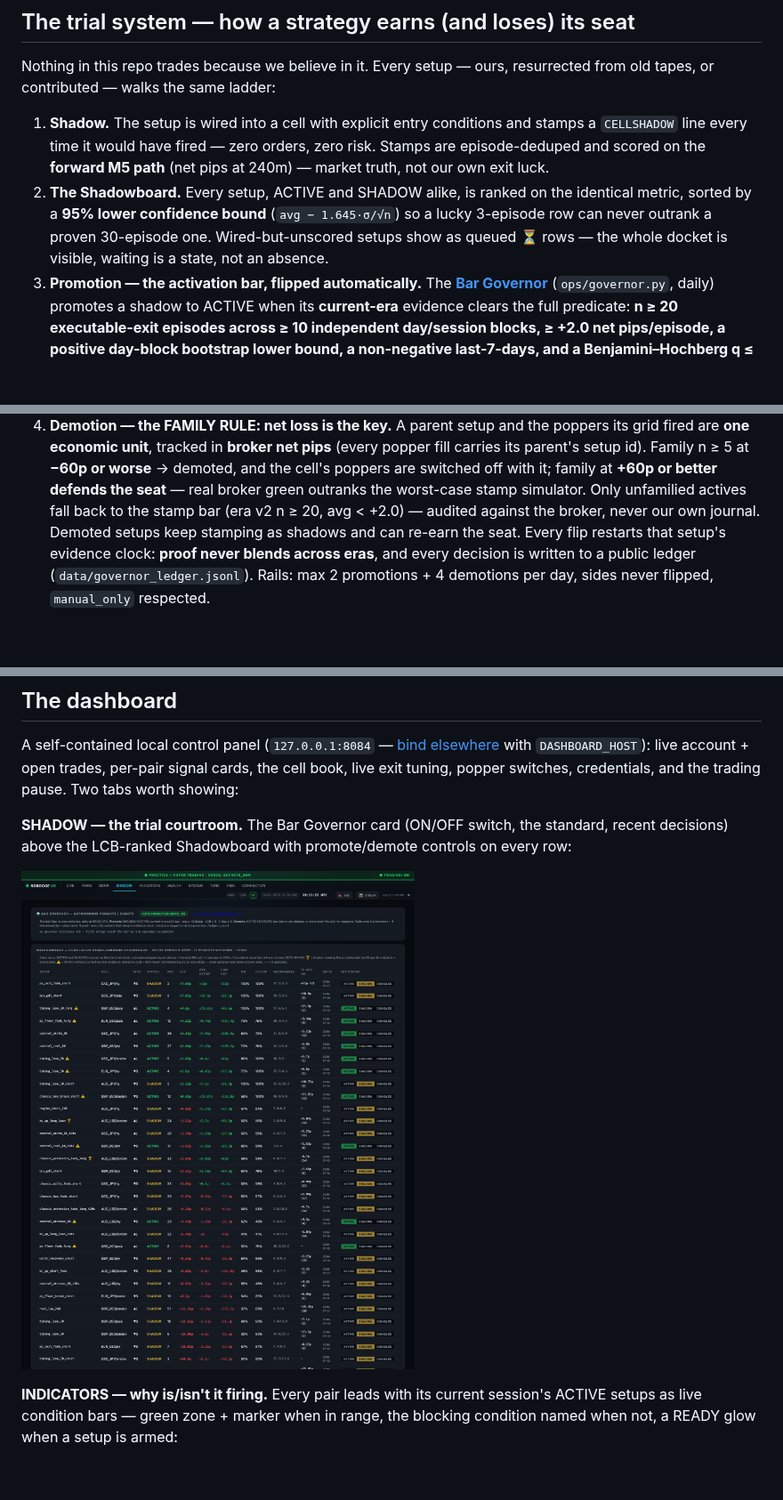
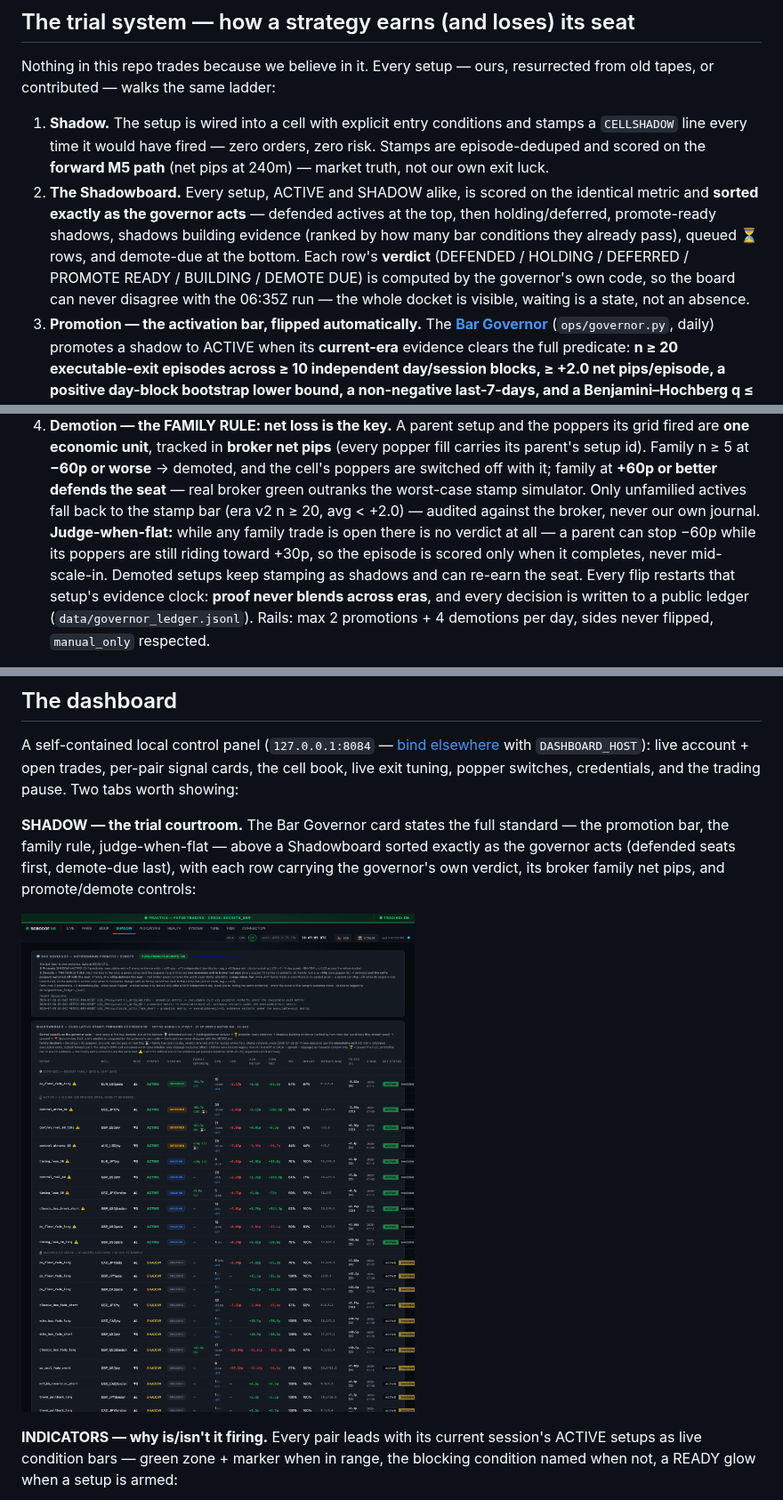
Before and after one commit to BrockStar3540/mr-scrooge-v6, a Markdown page: README.md, 3 parts joined by grey strips. Shown at 89% size. Rendered like a GitHub page; pictures changed too: docs/images/dashboard-shadow.png; blank space fills up the shorter version.

```diff
--- a/README.md
+++ b/README.md
@@ -57,10 +57,13 @@ tapes, or contributed — walks the same ladder:
    `CELLSHADOW` line every time it would have fired — zero orders, zero risk. Stamps are
    episode-deduped and scored on the **forward M5 path** (net pips at 240m) — market truth,
    not our own exit luck.
-2. **The Shadowboard.** Every setup, ACTIVE and SHADOW alike, is ranked on the identical
-   metric, sorted by a **95% lower confidence bound** (`avg − 1.645·σ/√n`) so a lucky
-   3-episode row can never outrank a proven 30-episode one. Wired-but-unscored setups show
-   as queued ⏳ rows — the whole docket is visible, waiting is a state, not an absence.
+2. **The Shadowboard.** Every setup, ACTIVE and SHADOW alike, is scored on the identical
+   metric and **sorted exactly as the governor acts** — defended actives at the top, then
+   holding/deferred, promote-ready shadows, shadows building evidence (ranked by how many
+   bar conditions they already pass), queued ⏳ rows, and demote-due at the bottom. Each
+   row's **verdict** (DEFENDED / HOLDING / DEFERRED / PROMOTE READY / BUILDING / DEMOTE
+   DUE) is computed by the governor's own code, so the board can never disagree with the
+   06:35Z run — the whole docket is visible, waiting is a state, not an absence.
 3. **Promotion — the activation bar, flipped automatically.** The **[Bar Governor](docs/GOVERNOR.md)**
    (`ops/governor.py`, daily) promotes a shadow to ACTIVE when its **current-era** evidence
    clears the full predicate: **n ≥ 20 executable-exit episodes across ≥ 10 independent
@@ -79,7 +82,10 @@ tapes, or contributed — walks the same ladder:
    cell's poppers are switched off with it; family at **+60p or better defends the seat** —
    real broker green outranks the worst-case stamp simulator. Only unfamilied actives fall
    back to the stamp bar (era v2 n ≥ 20, avg < +2.0) — audited against the broker, never
-   our own journal. Demoted setups keep stamping as shadows and can re-earn the seat. Every flip
+   our own journal. **Judge-when-flat:** while any family trade is open there is no verdict
+   at all — a parent can stop −60p while its poppers are still riding toward +30p, so the
+   episode is scored only when it completes, never mid-scale-in. Demoted setups keep
+   stamping as shadows and can re-earn the seat. Every flip
    restarts that setup's evidence clock: **proof never blends across eras**, and every
    decision is written to a public ledger (`data/governor_ledger.jsonl`). Rails: max 2
    promotions + 4 demotions per day, sides never flipped, `manual_only` respected.
@@ -129,6 +135,8 @@ flowchart LR
 
 A self-contained local control panel (`127.0.0.1:8084` — [bind elsewhere](docs/DASHBOARD.md) with `DASHBOARD_HOST`): live account + open trades, per-pair signal cards, the cell book, live exit tuning, popper switches, credentials, and the trading pause. Two tabs worth showing:
 
-**SHADOW — the trial courtroom.** The Bar Governor card (ON/OFF switch, the standard, recent
-decisions) above the LCB-ranked Shadowboard with promote/demote controls on every row:
+**SHADOW — the trial courtroom.** The Bar Governor card states the full standard — the
+promotion bar, the family rule, judge-when-flat — above a Shadowboard sorted exactly as the
+governor acts (defended seats first, demote-due last), with each row carrying the governor's
+own verdict, its broker family net pips, and promote/demote controls:
 
```
Also changed, not shown: other parts of README.md (+5 -1 lines), CHANGELOG.md (+25 -0 lines), 2 other files.
